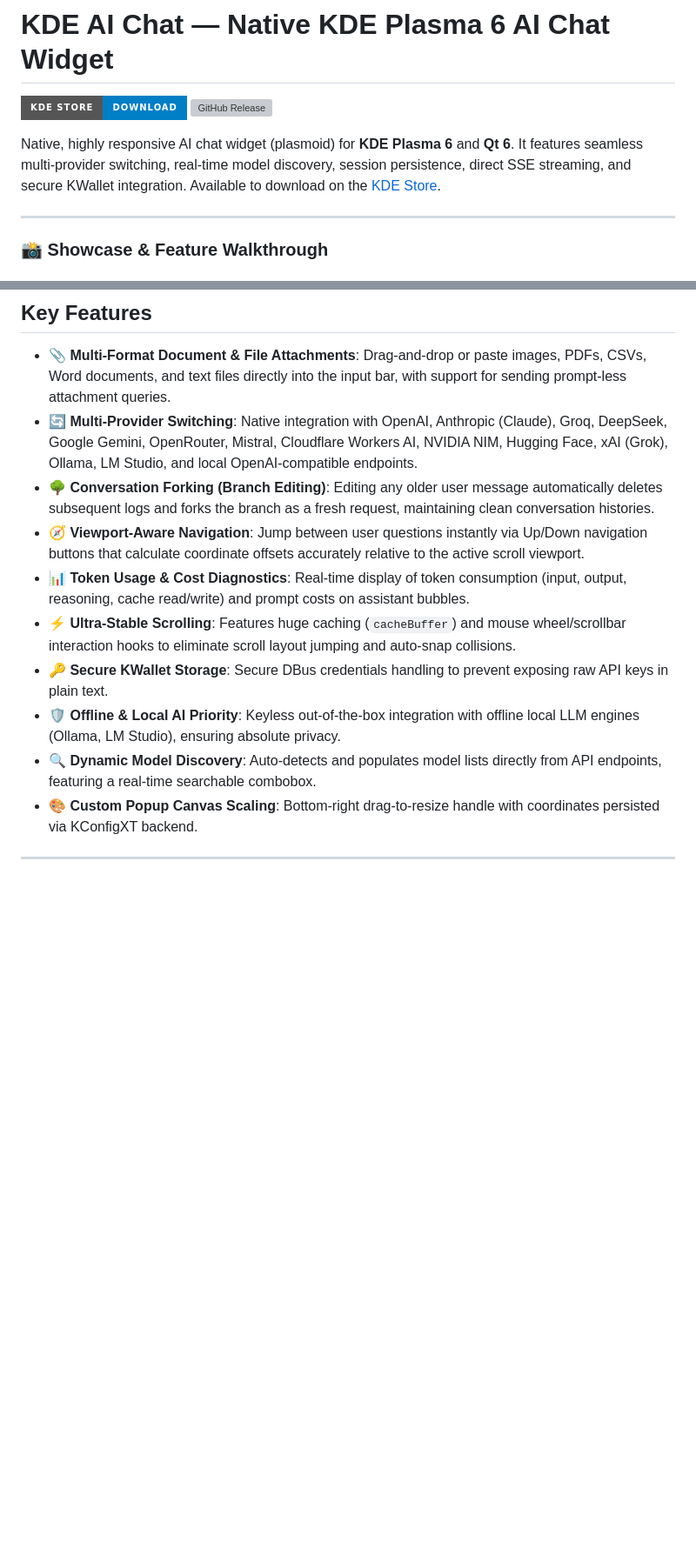
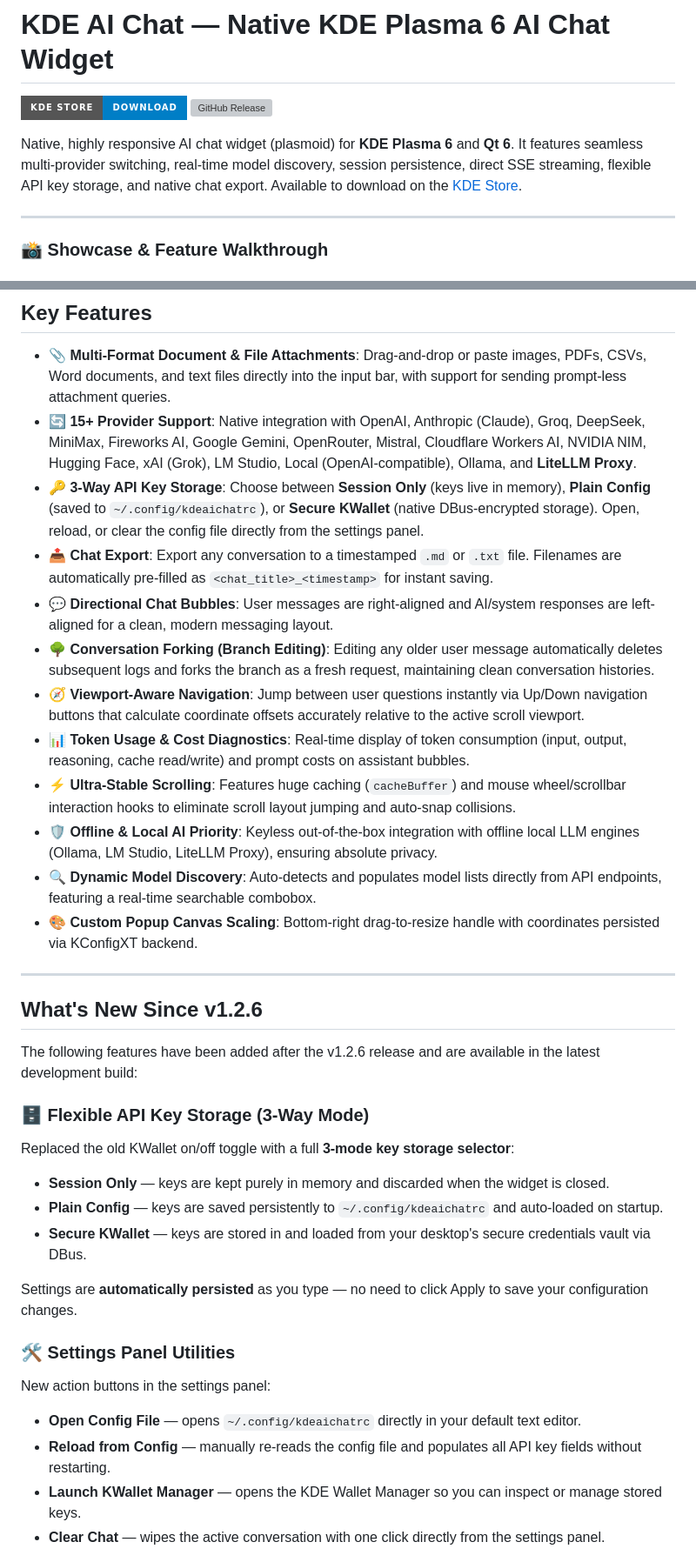
Before and after one commit to racstan/KDE-AI-Chat, a Markdown page: README.md, 2 parts joined by grey strips. Shown at 87% size. Rendered like a GitHub page; badges without logos; blank space fills up the shorter version; grey boxes are pictures that could not be loaded.

Commit message:
docs: fully update README with post-v1.2.6 features (3-way key storage, export, LiteLLM, directional bubbles)

```diff
--- a/README.md
+++ b/README.md
@@ -2,7 +2,7 @@
 
 [![KDE Store](https://img.shields.io/badge/KDE%20Store-Download-blue?style=for-the-badge&logo=kde)](https://store.kde.org/p/2360152/) [![GitHub Release](https://img.shields.io/github/v/release/racstan/KDE-AI-Chat?style=for-the-badge&color=success)](https://github.com/racstan/KDE-AI-Chat/releases)
 
-Native, highly responsive AI chat widget (plasmoid) for **KDE Plasma 6** and **Qt 6**. It features seamless multi-provider switching, real-time model discovery, session persistence, direct SSE streaming, and secure KWallet integration. Available to download on the [KDE Store](https://store.kde.org/p/2360152/).
+Native, highly responsive AI chat widget (plasmoid) for **KDE Plasma 6** and **Qt 6**. It features seamless multi-provider switching, real-time model discovery, session persistence, direct SSE streaming, flexible API key storage, and native chat export. Available to download on the [KDE Store](https://store.kde.org/p/2360152/).
 
 ---
 
@@ -40,15 +40,36 @@ See **KDE AI Chat** in action! Below is a detailed walkthrough of the widget's c
 ## Key Features
 
 - **📎 Multi-Format Document & File Attachments**: Drag-and-drop or paste images, PDFs, CSVs, Word documents, and text files directly into the input bar, with support for sending prompt-less attachment queries.
-- **🔄 Multi-Provider Switching**: Native integration with OpenAI, Anthropic (Claude), Groq, DeepSeek, Google Gemini, OpenRouter, Mistral, Cloudflare Workers AI, NVIDIA NIM, Hugging Face, xAI (Grok), Ollama, LM Studio, and local OpenAI-compatible endpoints.
+- **🔄 15+ Provider Support**: Native integration with OpenAI, Anthropic (Claude), Groq, DeepSeek, MiniMax, Fireworks AI, Google Gemini, OpenRouter, Mistral, Cloudflare Workers AI, NVIDIA NIM, Hugging Face, xAI (Grok), LM Studio, Local (OpenAI-compatible), Ollama, and **LiteLLM Proxy**.
+- **🔑 3-Way API Key Storage**: Choose between **Session Only** (keys live in memory), **Plain Config** (saved to `~/.config/kdeaichatrc`), or **Secure KWallet** (native DBus-encrypted storage). Open, reload, or clear the config file directly from the settings panel.
+- **📤 Chat Export**: Export any conversation to a timestamped `.md` or `.txt` file. Filenames are automatically pre-filled as `<chat_title>_<timestamp>` for instant saving.
+- **💬 Directional Chat Bubbles**: User messages are right-aligned and AI/system responses are left-aligned for a clean, modern messaging layout.
 - **🌳 Conversation Forking (Branch Editing)**: Editing any older user message automatically deletes subsequent logs and forks the branch as a fresh request, maintaining clean conversation histories.
 - **🧭 Viewport-Aware Navigation**: Jump between user questions instantly via Up/Down navigation buttons that calculate coordinate offsets accurately relative to the active scroll viewport.
 - **📊 Token Usage & Cost Diagnostics**: Real-time display of token consumption (input, output, reasoning, cache read/write) and prompt costs on assistant bubbles.
 - **⚡ Ultra-Stable Scrolling**: Features huge caching (`cacheBuffer`) and mouse wheel/scrollbar interaction hooks to eliminate scroll layout jumping and auto-snap collisions.
-- **🔑 Secure KWallet Storage**: Secure DBus credentials handling to prevent exposing raw API keys in plain text.
-- **🛡️ Offline & Local AI Priority**: Keyless out-of-the-box integration with offline local LLM engines (Ollama, LM Studio), ensuring absolute privacy.
+- **🛡️ Offline & Local AI Priority**: Keyless out-of-the-box integration with offline local LLM engines (Ollama, LM Studio, LiteLLM Proxy), ensuring absolute privacy.
 - **🔍 Dynamic Model Discovery**: Auto-detects and populates model lists directly from API endpoints, featuring a real-time searchable combobox.
 - **🎨 Custom Popup Canvas Scaling**: Bottom-right drag-to-resize handle with coordinates persisted via KConfigXT backend.
 
 ---
 
+## What's New Since v1.2.6
+
+The following features have been added after the v1.2.6 release and are available in the latest development build:
+
+### 🗄️ Flexible API Key Storage (3-Way Mode)
+Replaced the old KWallet on/off toggle with a full **3-mode key storage selector**:
+- **Session Only** — keys are kept purely in memory and discarded when the widget is closed.
+- **Plain Config** — keys are saved persistently to `~/.config/kdeaichatrc` and auto-loaded on startup.
+- **Secure KWallet** — keys are stored in and loaded from your desktop's secure credentials vault via DBus.
+
+Settings are **automatically persisted** as you type — no need to click Apply to save your configuration changes.
+
+### 🛠️ Settings Panel Utilities
+New action buttons in the settings panel:
+- **Open Config File** — opens `~/.config/kdeaichatrc` directly in your default text editor.
+- **Reload from Config** — manually re-reads the config file and populates all API key fields without restarting.
+- **Launch KWallet Manager** — opens the KDE Wallet Manager so you can inspect or manage stored keys.
+- **Clear Chat** — wipes the active conversation with one click directly from the settings panel.
+
```
Also changed, not shown: other parts of README.md (+39 -14 lines).
